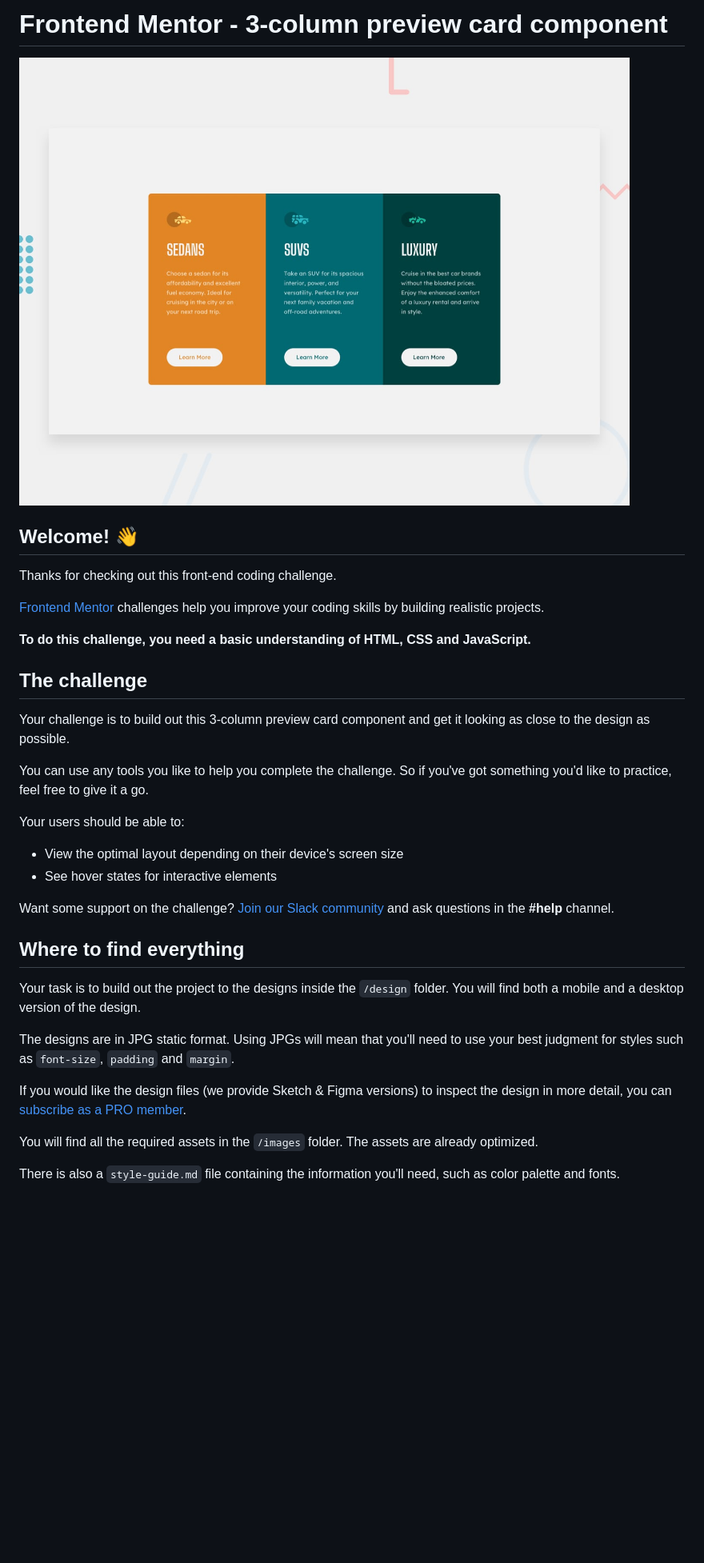
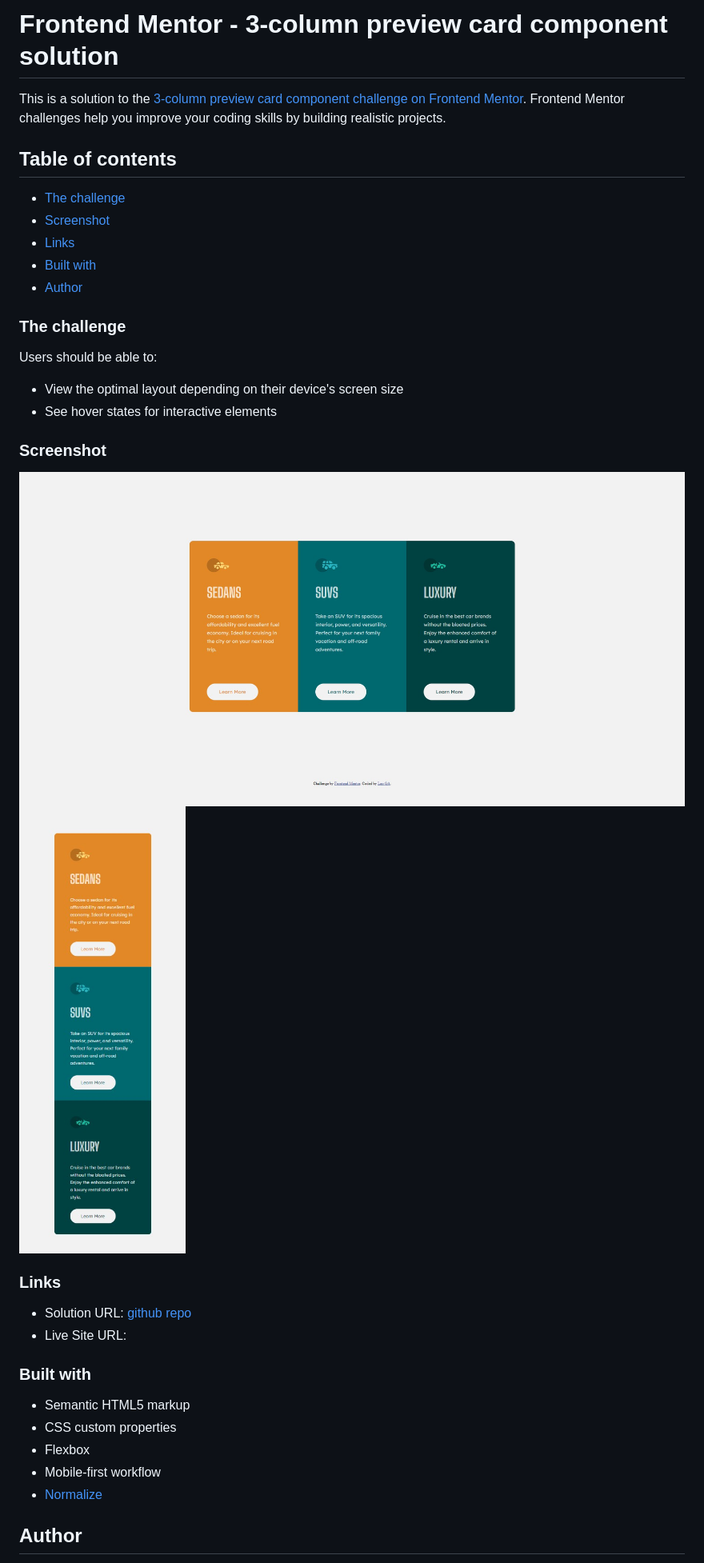
Before and after one commit to leoguido/3-column-project, a Markdown page: README.md, the part around the change printed below. Shown: that part at 80% size. Rendered like a GitHub page; pictures changed too: Screenshot-mobile.jpg (added), Screenshot.jpg (added), design/desktop-preview.jpg (deleted); blank space fills up the shorter version.

```diff
--- a/README.md
+++ b/README.md
@@ -1,37 +1,38 @@
-# Frontend Mentor - 3-column preview card component
+# Frontend Mentor - 3-column preview card component solution
 
-![Design preview for the 3-column preview card component coding challenge](./design/desktop-preview.jpg)
+This is a solution to the [3-column preview card component challenge on Frontend Mentor](https://www.frontendmentor.io/challenges/3column-preview-card-component-pH92eAR2-). Frontend Mentor challenges help you improve your coding skills by building realistic projects.
 
-## Welcome! 👋
+## Table of contents
+  - [The challenge](#the-challenge)
+  - [Screenshot](#screenshot)
+  - [Links](#links)
+  - [Built with](#built-with)
+  - [Author](#author)
 
-Thanks for checking out this front-end coding challenge.
+### The challenge
 
-[Frontend Mentor](https://www.frontendmentor.io) challenges help you improve your coding skills by building realistic projects.
-
-**To do this challenge, you need a basic understanding of HTML, CSS and JavaScript.**
-
-## The challenge
-
-Your challenge is to build out this 3-column preview card component and get it looking as close to the design as possible.
-
-You can use any tools you like to help you complete the challenge. So if you've got something you'd like to practice, feel free to give it a go.
-
-Your users should be able to:
+Users should be able to:
 
 - View the optimal layout depending on their device's screen size
 - See hover states for interactive elements
 
-Want some support on the challenge? [Join our Slack community](https://www.frontendmentor.io/slack) and ask questions in the **#help** channel.
+### Screenshot
 
-## Where to find everything
+![Desktop screenshot](Screenshot.jpg)
+![Mobile screenshot](Screenshot-mobile.jpg)
 
-Your task is to build out the project to the designs inside the `/design` folder. You will find both a mobile and a desktop version of the design.
+### Links
 
-The designs are in JPG static format. Using JPGs will mean that you'll need to use your best judgment for styles such as `font-size`, `padding` and `margin`.
+- Solution URL: [github repo](https://github.com/leoguido/3-column-project)
+- Live Site URL: [](https://kind-jang-6f4082.netlify.app)
 
-If you would like the design files (we provide Sketch & Figma versions) to inspect the design in more detail, you can [subscribe as a PRO member](https://www.frontendmentor.io/pro).
+### Built with
 
-You will find all the required assets in the `/images` folder. The assets are already optimized.
+- Semantic HTML5 markup
+- CSS custom properties
+- Flexbox
+- Mobile-first workflow
+- [Normalize](https://necolas.github.io/normalize.css/)
 
-There is also a `style-guide.md` file containing the information you'll need, such as color palette and fonts.
+## Author
 
```
Also changed, not shown: other parts of README.md (+3 -55 lines), README-template.md (deleted, +0 -111 lines), style-guide.md (deleted, +0 -35 lines), design/active-states.jpg (deleted), design/desktop-design.jpg (deleted), design/mobile-design.jpg (deleted), 4 other files.
